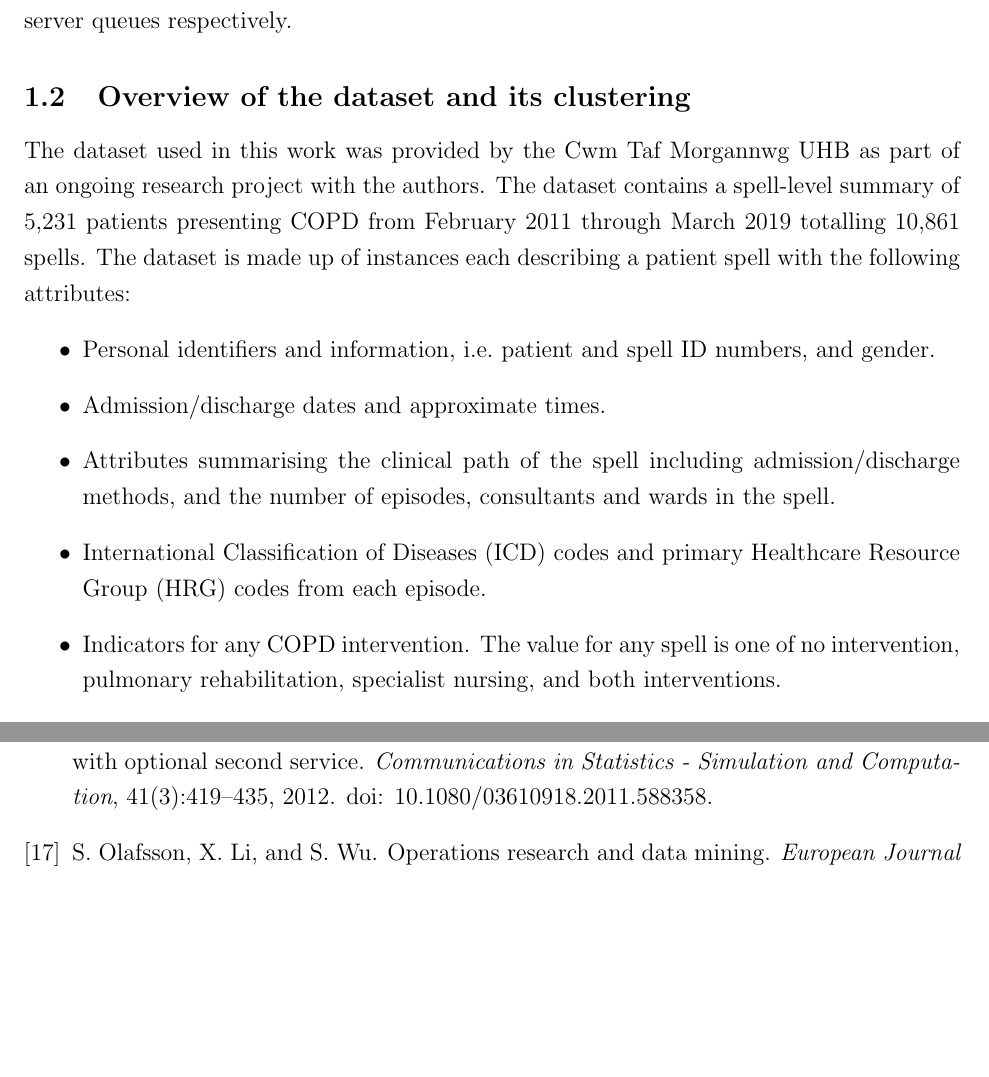
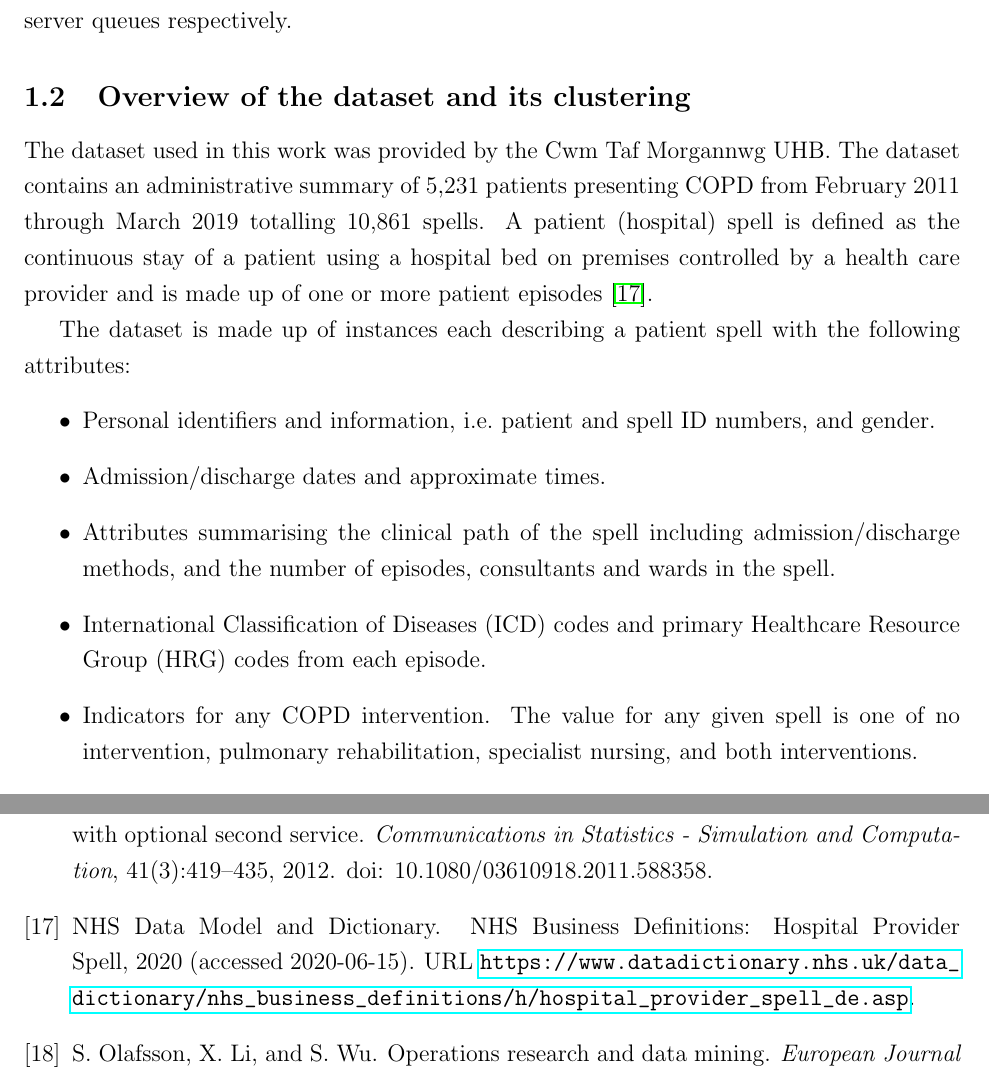
Before and after one commit to daffidwilde/copd-paper, a LaTeX paper (main.tex, which reads bibliography.bib, sections/intro.tex): two parts of pages 4 and 10 of 12 before the commit and two parts of pages 4 and 11 of 12 after it, joined at a grey line, cut so that both start at the same text, the shorter picture padded with empty space. The pictures show the PDF file main.pdf that the author committed with the source.

Commit message:
Remove "spell-level" term.

```diff
--- a/bibliography.bib
+++ b/bibliography.bib
@@ -196,6 +196,13 @@
     author = {Daniel A. Newman},
 }
 
+@misc{NHS2020,
+    title = {{NHS Business Definitions: Hospital Provider Spell}},
+    author = {{NHS Data Model and Dictionary}},
+    url = {https://www.datadictionary.nhs.uk/data_dictionary/nhs_business_definitions/h/hospital_provider_spell_de.asp},
+    year = {2020 (accessed 2020-06-15)},
+}
+
 @article{Olafsson2008,
     title = "Operations research and data mining",
     journal = "European Journal of Operational Research",
--- a/sections/intro.tex
+++ b/sections/intro.tex
@@ -13,12 +13,3 @@ of patient flow and their interaction with the healthcare system.
 However, this process relies heavily on detailed data --- about both the system
 and the population within that system --- which may limit research where
 sophisticated data pipelines are not yet in place. This work demonstrates how
-this issue may be overcome using administrative, spell-level hospital data to
-build a patient clustering that feeds into a multi-class queuing model.
-Specifically, this work examines patient records from the National Health
-Service (NHS) Wales Cwm Taf Morgannwg University Health Board (UHB) that present
-chronic obstructive pulmonary disease (COPD). COPD is of particular interest to
-Cwm Taf Morgannwg UHB as the condition is known to often present as a
-comorbidity in patients~\cite{Houben2019} and it was found that they had the
-highest prevalence of the condition across all the Welsh health boards in an
-internal report by NHS Wales.
@@ -25,3 +19,9 @@ internal report by NHS Wales.
+the National Health Service (NHS) Wales Cwm Taf Morgannwg University Health
+Board (UHB) that present chronic obstructive pulmonary disease (COPD). COPD is
+of particular interest to Cwm Taf Morgannwg UHB as the condition is known to
+often present as a comorbidity in patients~\cite{Houben2019} and it was found
+that they had the highest prevalence of the condition across all the Welsh
+health boards in an internal report by NHS Wales.
 
 % TODO No reference for graph sent by Kendal but is this alright?
 
@@ -126,11 +126,16 @@ distribution in single server and infinite server queues respectively.
 
 \subsection{Overview of the dataset and its clustering}\label{subsec:overview}
 
-The dataset used in this work was provided by the Cwm Taf Morgannwg UHB. The dataset contains a
-spell-level summary of \input{tex/npatients}patients presenting COPD from
-\input{tex/min_date}through \input{tex/max_date}totalling
-\input{tex/nspells}spells. The dataset is made up of instances each describing a
-patient spell with the following attributes:
+The dataset used in this work was provided by the Cwm Taf Morgannwg UHB.\ The
+dataset contains an administrative summary of \input{tex/npatients}patients
+presenting COPD from \input{tex/min_date}through \input{tex/max_date}totalling
+\input{tex/nspells}spells. A patient (hospital) spell is defined as the
+continuous stay of a patient using a hospital bed on premises controlled by a
+health care provider and is made up of one or more patient
+episodes~\cite{NHS2020}.
+
+The dataset is made up of instances each describing a patient spell with the
+following attributes:
 \begin{itemize}
     \item Personal identifiers and information, i.e.\ patient and spell ID
         numbers, and gender.
@@ -140,9 +145,9 @@ patient spell with the following attributes:
         wards in the spell.
     \item International Classification of Diseases (ICD) codes and primary
         Healthcare Resource Group (HRG) codes from each episode.
-    \item Indicators for any COPD intervention. The value for any spell is one
-        of no intervention, pulmonary rehabilitation, specialist nursing, and
-        both interventions.
+    \item Indicators for any COPD intervention. The value for any given spell is
+        one of no intervention, pulmonary rehabilitation, specialist nursing,
+        and both interventions.
     \item Charlson Comorbidity Index (CCI) contributions from several long term
         conditions (LTCs) as well as indicators for some other conditions such
         as sepsis and obesity.
```
Also changed, not shown: main.pdf, sections/intro.tex (3 more changed lines).
